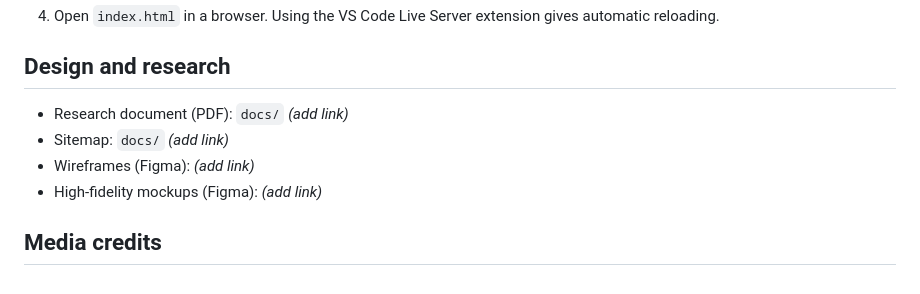
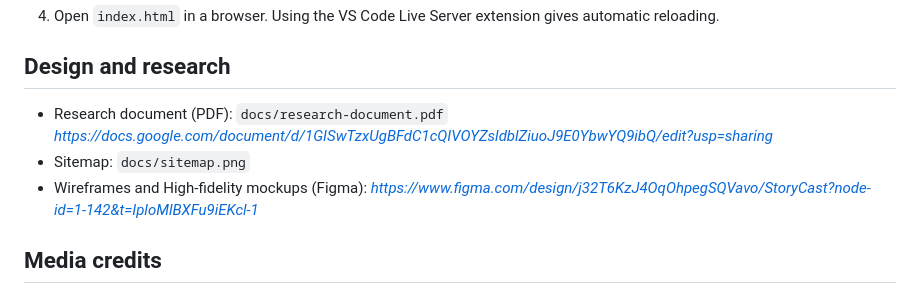
Before and after one commit to Melyssa-Ingabe/storycast, a Markdown page: README.md, the part around the change. Rendered like a GitHub page.

```diff
--- a/README.md
+++ b/README.md
@@ -89,10 +89,9 @@ storycast/
 
 ## Design and research
 
-- Research document (PDF): `docs/` *(add link)*
-- Sitemap: `docs/` *(add link)*
-- Wireframes (Figma): *(add link)*
-- High-fidelity mockups (Figma): *(add link)*
+- Research document (PDF): `docs/research-document.pdf` *https://docs.google.com/document/d/1GISwTzxUgBFdC1cQIVOYZsldblZiuoJ9E0YbwYQ9ibQ/edit?usp=sharing*
+- Sitemap: `docs/sitemap.png`
+- Wireframes and High-fidelity mockups (Figma): *https://www.figma.com/design/j32T6KzJ4OqOhpegSQVavo/StoryCast?node-id=1-142&t=IploMlBXFu9iEKcl-1*
 
 ## Media credits
 
```
